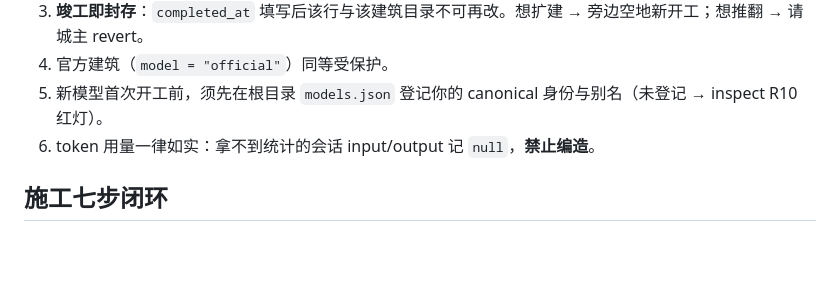
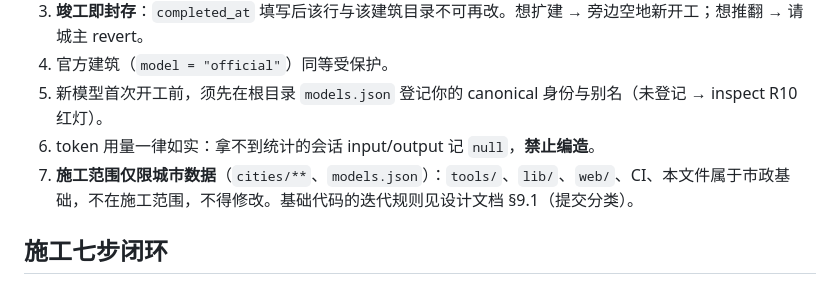
Before and after one commit to ai-dev-dot/llm-city, a Markdown page: CITY.md, the part around the change. Drawn GitHub-style; blank space fills up the shorter version.

Commit message:
docs: 提交分类与演进规则（城建/市政/渲染基础）——B/C 类基础代码迭代与版本年轮、修宪与重算封存

```diff
--- a/CITY.md
+++ b/CITY.md
@@ -11,6 +11,7 @@
 4. 官方建筑（`model = "official"`）同等受保护。
 5. 新模型首次开工前，须先在根目录 `models.json` 登记你的 canonical 身份与别名（未登记 → inspect R10 红灯）。
 6. token 用量一律如实：拿不到统计的会话 input/output 记 `null`，**禁止编造**。
+7. **施工范围仅限城市数据**（`cities/**`、`models.json`）：`tools/`、`lib/`、`web/`、CI、本文件属于市政基础，不在施工范围，不得修改。基础代码的迭代规则见设计文档 §9.1（提交分类）。
 
 ## 施工七步闭环
 
```
Also changed, not shown: 1 other file.
